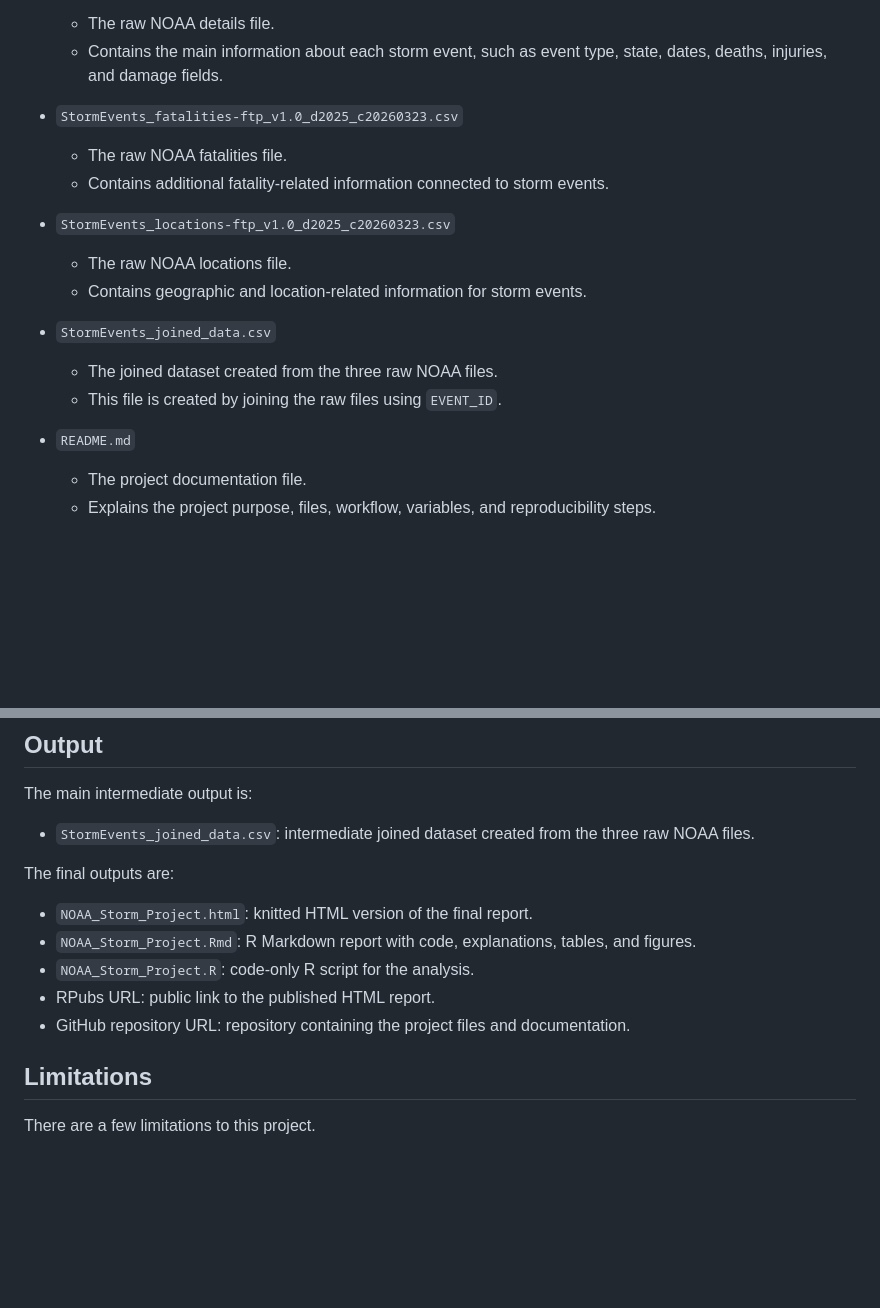
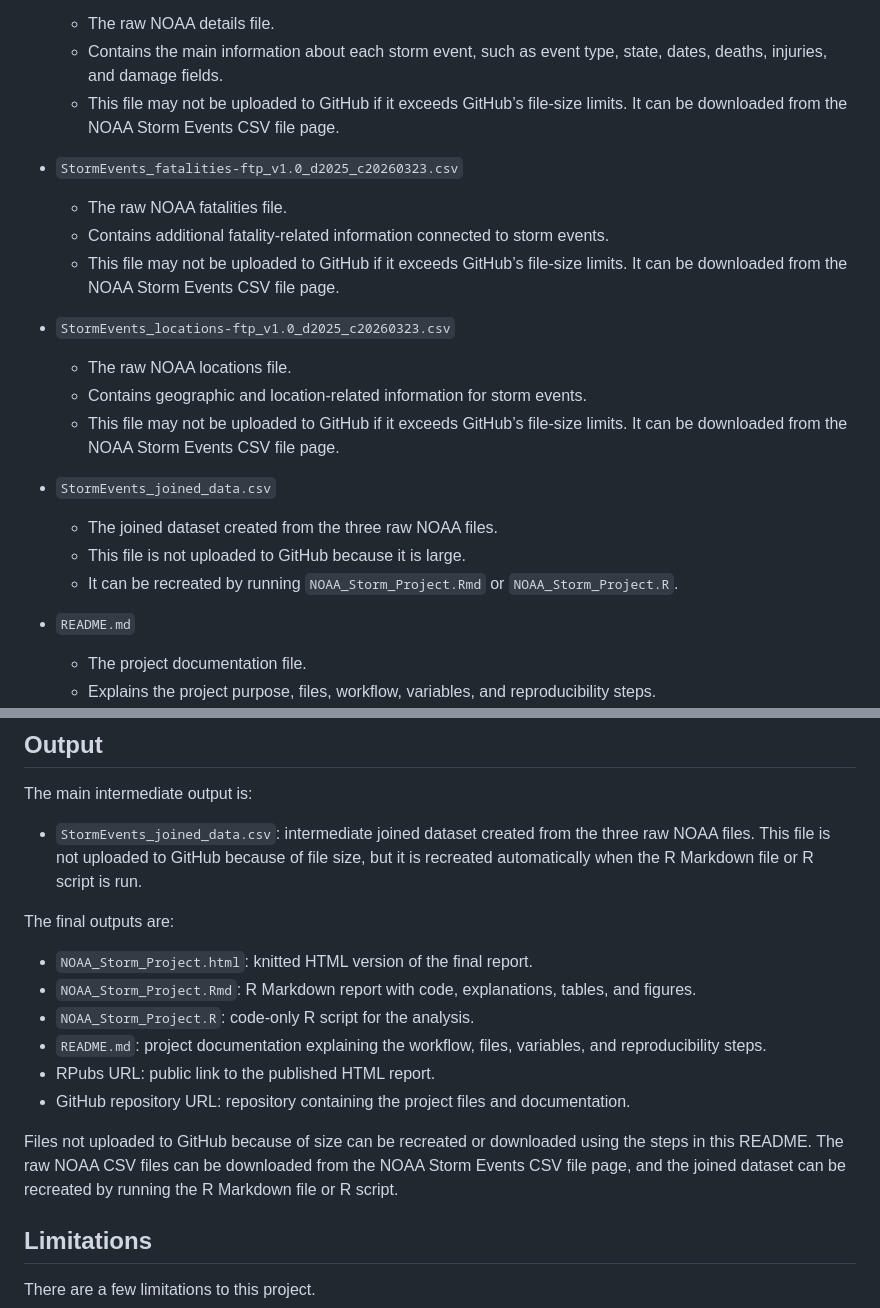
Before and after one commit to anshi0304/NOAA_Storm_Project, a Markdown page: README.md, 2 parts joined by grey strips. Drawn GitHub-style; blank space fills up the shorter version.

```diff
--- a/README.md
+++ b/README.md
@@ -75,21 +75,25 @@ The project folder contains the following files:
 
   * The raw NOAA details file.
   * Contains the main information about each storm event, such as event type, state, dates, deaths, injuries, and damage fields.
+  * This file may not be uploaded to GitHub if it exceeds GitHub’s file-size limits. It can be downloaded from the NOAA Storm Events CSV file page.
 
 * `StormEvents_fatalities-ftp_v1.0_d2025_c20260323.csv`
 
   * The raw NOAA fatalities file.
   * Contains additional fatality-related information connected to storm events.
+  * This file may not be uploaded to GitHub if it exceeds GitHub’s file-size limits. It can be downloaded from the NOAA Storm Events CSV file page.
 
 * `StormEvents_locations-ftp_v1.0_d2025_c20260323.csv`
 
   * The raw NOAA locations file.
   * Contains geographic and location-related information for storm events.
+  * This file may not be uploaded to GitHub if it exceeds GitHub’s file-size limits. It can be downloaded from the NOAA Storm Events CSV file page.
 
 * `StormEvents_joined_data.csv`
 
   * The joined dataset created from the three raw NOAA files.
-  * This file is created by joining the raw files using `EVENT_ID`.
+  * This file is not uploaded to GitHub because it is large.
+  * It can be recreated by running `NOAA_Storm_Project.Rmd` or `NOAA_Storm_Project.R`.
 
 * `README.md`
 
@@ -297,15 +301,18 @@ No data was manually edited outside of R. The raw files are loaded, joined, clea
 
 The main intermediate output is:
 
-* `StormEvents_joined_data.csv`: intermediate joined dataset created from the three raw NOAA files.
+* `StormEvents_joined_data.csv`: intermediate joined dataset created from the three raw NOAA files. This file is not uploaded to GitHub because of file size, but it is recreated automatically when the R Markdown file or R script is run.
 
 The final outputs are:
 
 * `NOAA_Storm_Project.html`: knitted HTML version of the final report.
 * `NOAA_Storm_Project.Rmd`: R Markdown report with code, explanations, tables, and figures.
 * `NOAA_Storm_Project.R`: code-only R script for the analysis.
+* `README.md`: project documentation explaining the workflow, files, variables, and reproducibility steps.
 * RPubs URL: public link to the published HTML report.
 * GitHub repository URL: repository containing the project files and documentation.
+
+Files not uploaded to GitHub because of size can be recreated or downloaded using the steps in this README. The raw NOAA CSV files can be downloaded from the NOAA Storm Events CSV file page, and the joined dataset can be recreated by running the R Markdown file or R script.
 
 ## Limitations
 
```
